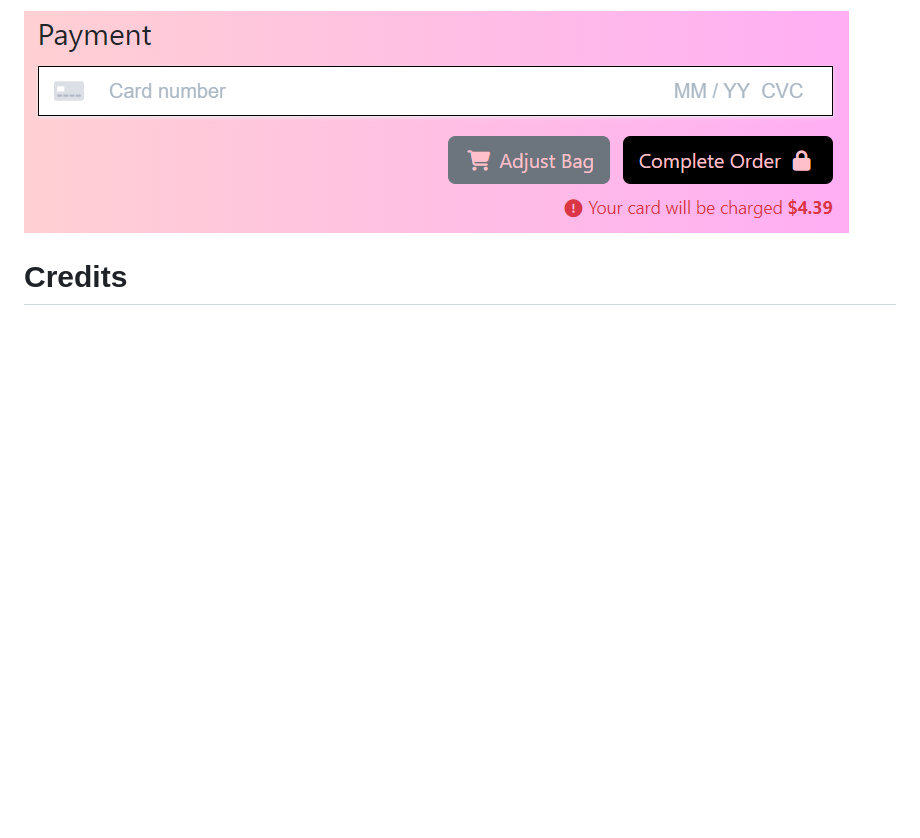
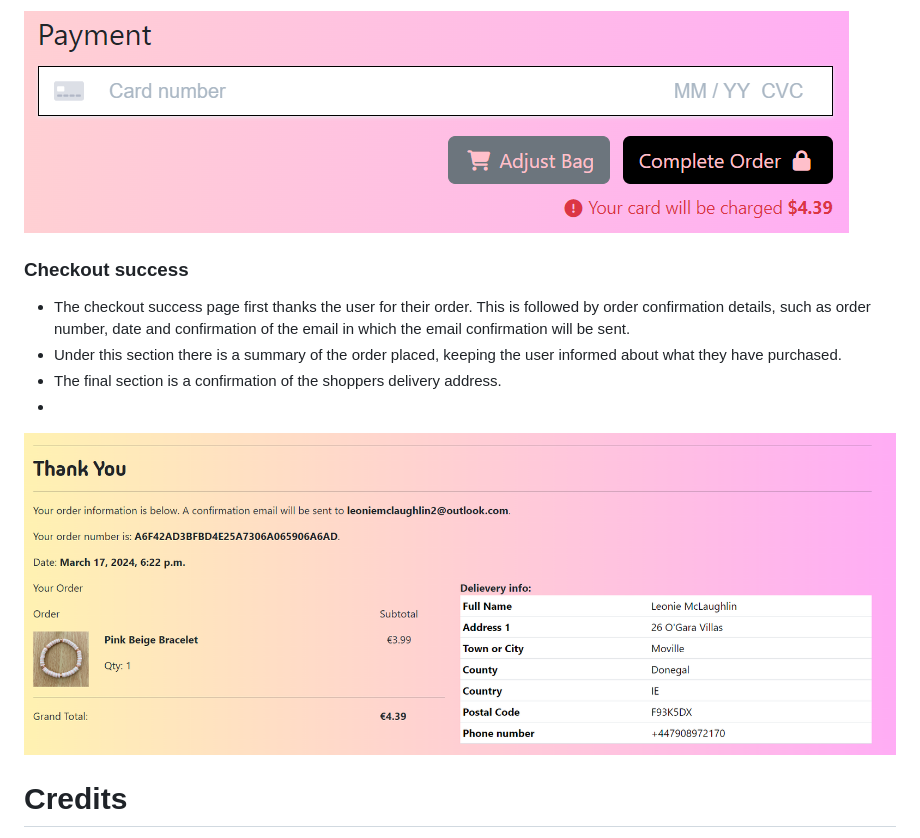
Before and after one commit to leoniemclaughlin7/jenas-creations, a Markdown page: docs/README.md, the part around the change. Drawn GitHub-style; pictures changed too: docs/readme_images/checkout-success.png (added); blank space fills up the shorter version.

Commit message:
Docs: add checkout success to features section of README.md

```diff
--- a/docs/README.md
+++ b/docs/README.md
@@ -208,6 +208,14 @@ Jenas Creations was developed using Agile Development Methodology. A detailed ov
 
 <img src="../docs/readme_images/checkout-payment.png">
 
+### Checkout success
+
+* The checkout success page first thanks the user for their order. This is followed by order confirmation details, such as order number, date and confirmation of the email in which the email confirmation will be sent.
+* Under this section there is a summary of the order placed, keeping the user informed about what they have purchased.
+* The final section is a confirmation of the shoppers delivery address.
+*
+<img src="../docs/readme_images/checkout-success.png">
+
 
 
 
```
